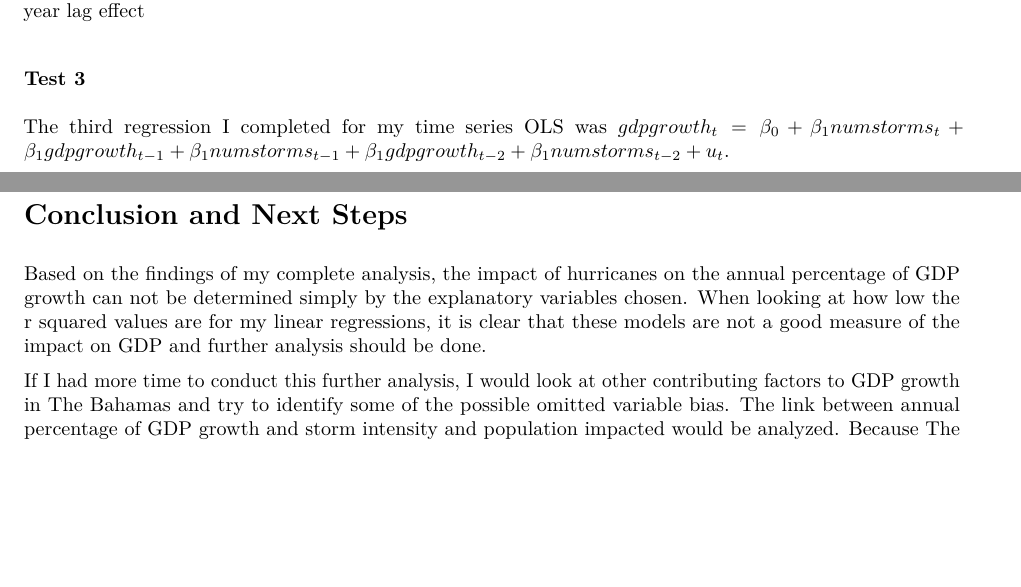
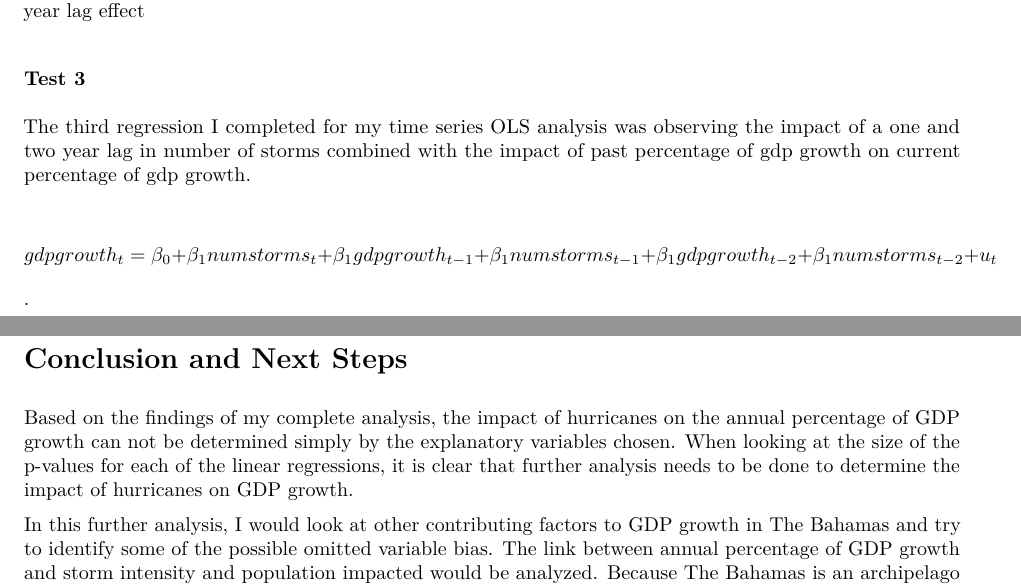
Before and after one commit to palomacartwright/palomacartwright.github.io, an R Markdown document (_posts/2021-11-24-hurricanes-and-gdp-growth-in-the-bahamas/hurricanes-and-gdp-growth-in-the-bahamas.Rmd): two parts of pages 4 and 5 of 6, joined at a grey line, cut so that both start at the same text, the shorter picture padded with empty space. The pictures show the output file _posts/2021-11-24-hurricanes-and-gdp-growth-in-the-bahamas/hurricanes-and-gdp-growth-in-the-bahamas.pdf that the author committed with the source.

Commit message:
made some edits to my terminology

````diff
--- a/_posts/2021-11-24-hurricanes-and-gdp-growth-in-the-bahamas/hurricanes-and-gdp-growth-in-the-bahamas.Rmd
+++ b/_posts/2021-11-24-hurricanes-and-gdp-growth-in-the-bahamas/hurricanes-and-gdp-growth-in-the-bahamas.Rmd
@@ -3,15 +3,15 @@ title: "Hurricanes and GDP Growth in The Bahamas"
 author: "Paloma Cartwright"
 date: "2021-12-2"
 output:
+  pdf_document:
+    fig_caption: yes
+  html_document:
+    toc: yes
+    df_print: paged
   distill::distill_article:
     toc: yes
     code_folding: yes
     self_contained: no
-  html_document:
-    toc: yes
-    df_print: paged
-  pdf_document:
-    fig_caption: yes
 header-includes:
   \usepackage{float}
   \floatplacement{figure}{H}
@@ -220,7 +220,10 @@ yr0 | yr1 | yr2
 
 ### Test 3
 
-The third regression I completed for my time series OLS was $gdpgrowth_t = \beta_0 + \beta_1 numstorms_t + \beta_1 gdpgrowth_{t-1} + \beta_1 numstorms_{t-1} + \beta_1 gdpgrowth_{t-2} + \beta_1 numstorms_{t-2} + u_t$.
+The third regression I completed for my time series OLS analysis was observing the impact of a one and two year lag in number of storms combined with the impact of past percentage of gdp growth on current percentage of gdp growth.
+
+$$gdpgrowth_t = \beta_0 + \beta_1 numstorms_t + \beta_1 gdpgrowth_{t-1} + \beta_1 numstorms_{t-1} + \beta_1 gdpgrowth_{t-2} + \beta_1 numstorms_{t-2} + u_t$$.
+
 
 ```{r}
 gdp <- ts(hgdp$gdp_growth, start=1960)
@@ -238,9 +241,9 @@ When interpreting the p-values in this multiple linear regression, there is a p-
 
 # Conclusion and Next Steps
 
-Based on the findings of my complete analysis, the impact of hurricanes on the annual percentage of GDP growth can not be determined simply by the explanatory variables chosen. When looking at how low the r squared values are for my linear regressions, it is clear that these models are not a good measure of the impact on GDP and further analysis should be done.
+Based on the findings of my complete analysis, the impact of hurricanes on the annual percentage of GDP growth can not be determined simply by the explanatory variables chosen. When looking at the size of the p-values for each of the linear regressions, it is clear that further analysis needs to be done to determine the impact of hurricanes on GDP growth.
 
-If I had more time to conduct this further analysis, I would look at other contributing factors to GDP growth in The Bahamas and try to identify some of the possible omitted variable bias. The link between annual percentage of GDP growth and storm intensity and population impacted would be analyzed. Because The Bahamas is an archipelago of 17 major inhabited islands, often hurricanes will only impact a few of them. Larger islands have more infrastructure so damages can be more costly. Looking at the number of islands and the population impacted by a hurricane might lead to a more definitive answer about the impact of hurricanes on the annual percentage of GDP growth.
+In this further analysis, I would look at other contributing factors to GDP growth in The Bahamas and try to identify some of the possible omitted variable bias. The link between annual percentage of GDP growth and storm intensity and population impacted would be analyzed. Because The Bahamas is an archipelago of 17 major inhabited islands, often hurricanes will only impact a few of them. Larger islands have more infrastructure so damages can be more costly. Looking at the number of islands and the population impacted by a hurricane might lead to a more definitive answer about the impact of hurricanes on the annual percentage of GDP growth.
 In this further analysis, I can also look at the cost of damages of each storm and compare that to the annual percentage of GDP growth. This would be another good metric for determining the impact of storms as they can both be mesured on a US dollar scale.
 Finally, I would examine how to separate the impact of Covid-19 on annual percentage of GDP growth. I considered removing 2020 from the datasets because there was a very large decrease in percentage GDP growth. However in 2019, The Bahamas was hit with the worst hurricane on record. Dorian destroyed two islands and resulted in 3.4 billion dollars in damages, over 25% of The Bahamas' GDP (Inter American Development Bank, 2019). As shown in my second hypothesis test, there is a lag effect on the impact on GDP. Removing the years following the impact of Hurricane Dorian would cause inaccuracies in the study.
 
````
Also changed, not shown: _posts/2021-11-24-hurricanes-and-gdp-growth-in-the-bahamas/hurricanes-and-gdp-growth-in-the-bahamas.html, _posts/2021-11-24-hurricanes-and-gdp-growth-in-the-bahamas/hurricanes-and-gdp-growth-in-the-bahamas.pdf, docs/posts/posts.json, _posts/2021-11-24-hurricanes-and-gdp-growth-in-the-bahamas/hurricanes-and-gdp-growth-in-the-bahamas.Rmd (4 more changed lines), 2 other files.
